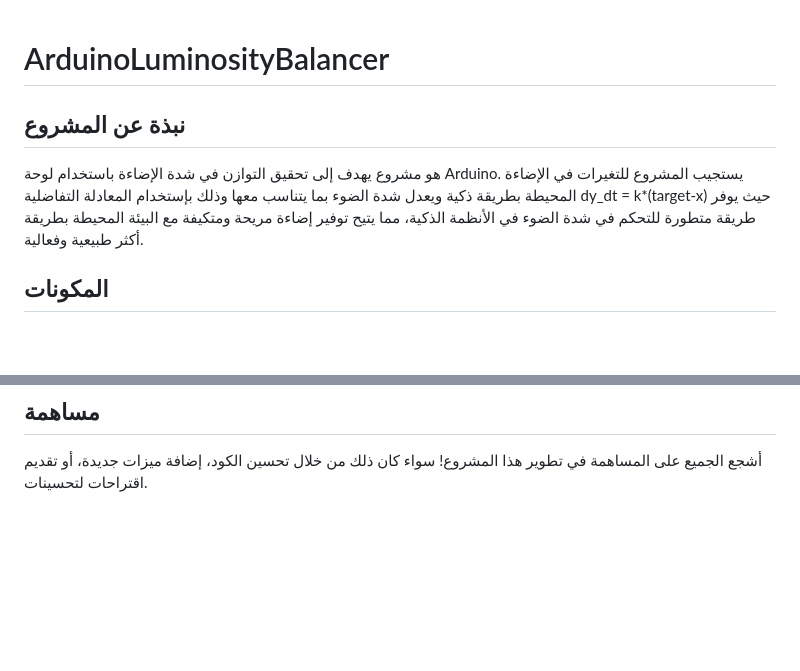
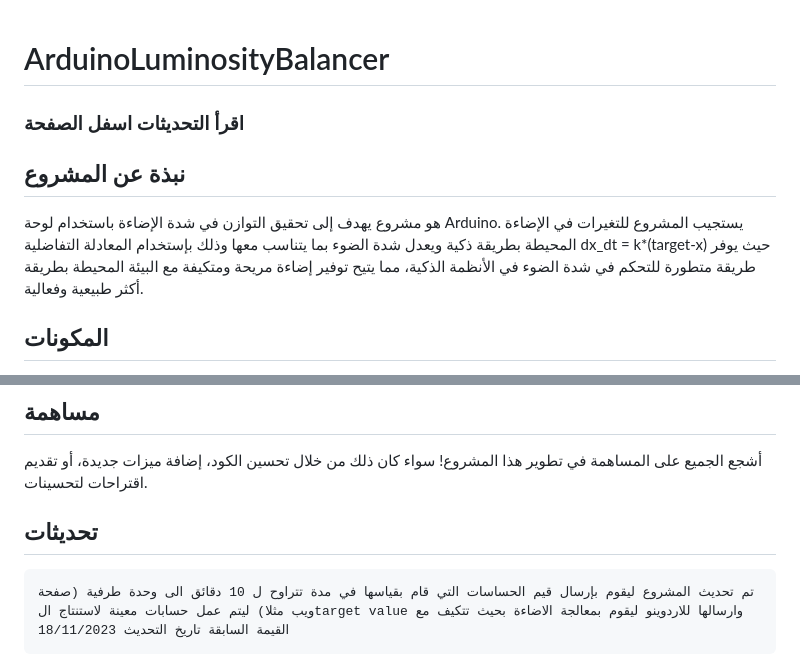
Before and after one commit to eihapkhalid/ArduinoLuminosityBalancer, a Markdown page: README.md, 2 parts joined by grey strips. GitHub-like rendering; blank space fills up the shorter version.

```diff
--- a/README.md
+++ b/README.md
@@ -1,7 +1,8 @@
 # ArduinoLuminosityBalancer
+### اقرأ التحديثات اسفل الصفحة
 
 ## نبذة عن المشروع
-  هو مشروع يهدف إلى تحقيق التوازن في شدة الإضاءة باستخدام لوحة Arduino. يستجيب المشروع للتغيرات في الإضاءة المحيطة بطريقة ذكية ويعدل شدة الضوء بما يتناسب معها وذلك بإستخدام المعادلة التفاضلية dy_dt = k*(target-x) حيث يوفر طريقة متطورة للتحكم في شدة الضوء في الأنظمة الذكية، مما يتيح توفير إضاءة مريحة ومتكيفة مع البيئة المحيطة بطريقة أكثر طبيعية وفعالية.
+  هو مشروع يهدف إلى تحقيق التوازن في شدة الإضاءة باستخدام لوحة Arduino. يستجيب المشروع للتغيرات في الإضاءة المحيطة بطريقة ذكية ويعدل شدة الضوء بما يتناسب معها وذلك بإستخدام المعادلة التفاضلية dx_dt = k*(target-x) حيث يوفر طريقة متطورة للتحكم في شدة الضوء في الأنظمة الذكية، مما يتيح توفير إضاءة مريحة ومتكيفة مع البيئة المحيطة بطريقة أكثر طبيعية وفعالية.
 
 ## المكونات
   - لوحة Arduino (يُفضل Arduino UNO)
@@ -47,3 +48,5 @@ x = Target - e^ (-Kt-c)
 
 ## مساهمة
   أشجع الجميع على المساهمة في تطوير هذا المشروع! سواء كان ذلك من خلال تحسين الكود، إضافة ميزات جديدة، أو تقديم اقتراحات لتحسينات.
+  ## تحديثات
+    تم تحديث المشروع ليقوم بإرسال قيم الحساسات التي قام بقياسها في مدة تتراوح ل 10 دقائق الى وحدة طرفية (صفحة ويب مثلا) ليتم عمل حسابات معينة لاستنتاج الtarget value وارسالها للاردوينو ليقوم بمعالجة الاضاءة بحيث تتكيف مع القيمة السابقة تاريخ التحديث 18/11/2023
```
